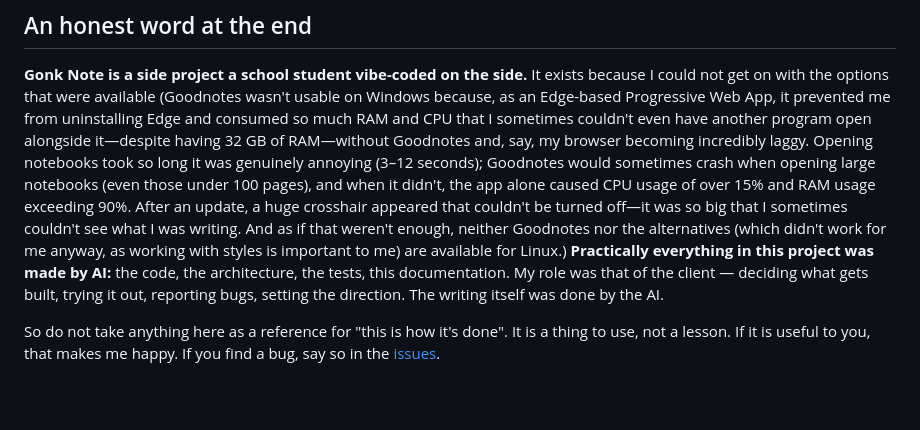
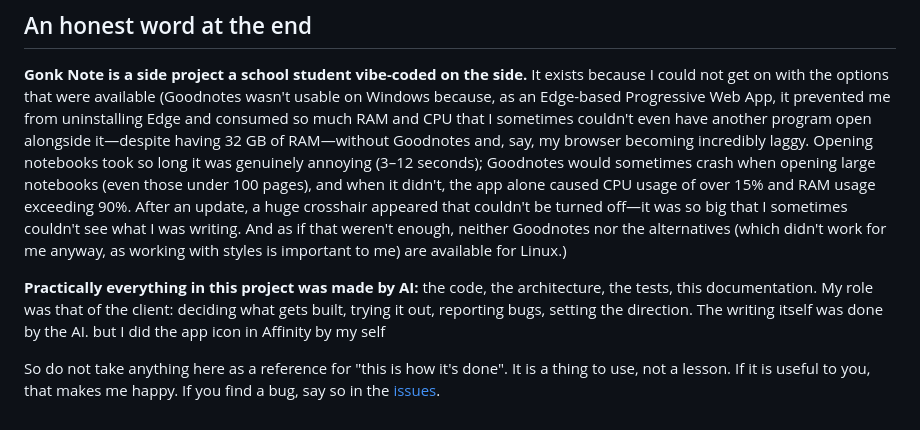
Before and after one commit to GONKstupid/GonkNote, a Markdown page: README.en.md, the part around the change. Rendered like a GitHub page; blank space fills up the shorter version.

Commit message:
Update README with project details and author contribution
Clarified the author's role in the project and added a note about the app icon creation.

```diff
--- a/README.en.md
+++ b/README.en.md
@@ -280,10 +280,11 @@ different on the two editions. Each family's licence text sits beside it as `OFL
 
 **Gonk Note is a side project a school student vibe-coded on the side.** It exists
 because I could not get on with the options that were available (Goodnotes wasn't usable on Windows because, as an Edge-based Progressive Web App, it prevented me from uninstalling Edge and consumed so much RAM and CPU that I sometimes couldn't even have another program open alongside it—despite having 32 GB of RAM—without Goodnotes and, say, my browser becoming incredibly laggy. Opening notebooks took so long it was genuinely annoying (3–12 seconds); Goodnotes would sometimes crash when opening large notebooks (even those under 100 pages), and when it didn't, the app alone caused CPU usage of over 15% and RAM usage exceeding 90%. After an update, a huge crosshair appeared that couldn't be turned off—it was so big that I sometimes couldn't see what I was writing. And as if that weren't enough, neither Goodnotes nor the alternatives (which didn't work for me anyway, as working with styles is important to me) are available for Linux.)
+
 **Practically everything in this project was made by AI:** the code, the architecture,
-the tests, this documentation. My role was that of the client — deciding what gets
+the tests, this documentation. My role was that of the client: deciding what gets
 built, trying it out, reporting bugs, setting the direction. The writing itself was done
-by the AI.
+by the AI. but I did the app icon in Affinity by my self
 
 So do not take anything here as a reference for "this is how it's done". It is a thing to
 use, not a lesson. If it is useful to you, that makes me happy. If you find a bug, say so
```
